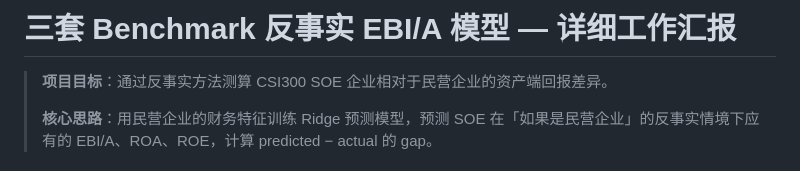
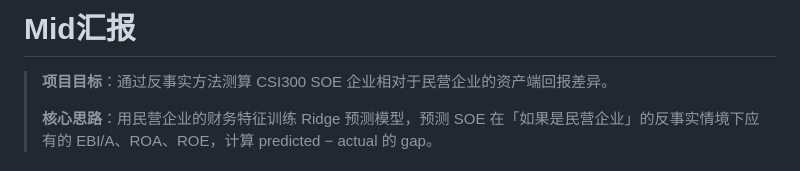
Before and after one commit to zx1990-maker/2026-Durf-Financial-Subsidies, a Markdown page: midterm_report/工作报告.md, the part around the change. GitHub-like rendering.

```diff
--- a/midterm_report/工作报告.md
+++ b/midterm_report/工作报告.md
@@ -1,4 +1,4 @@
-# 三套 Benchmark 反事实 EBI/A 模型 — 详细工作汇报
+# Mid汇报
 
 > **项目目标**：通过反事实方法测算 CSI300 SOE 企业相对于民营企业的资产端回报差异。
 >
```
